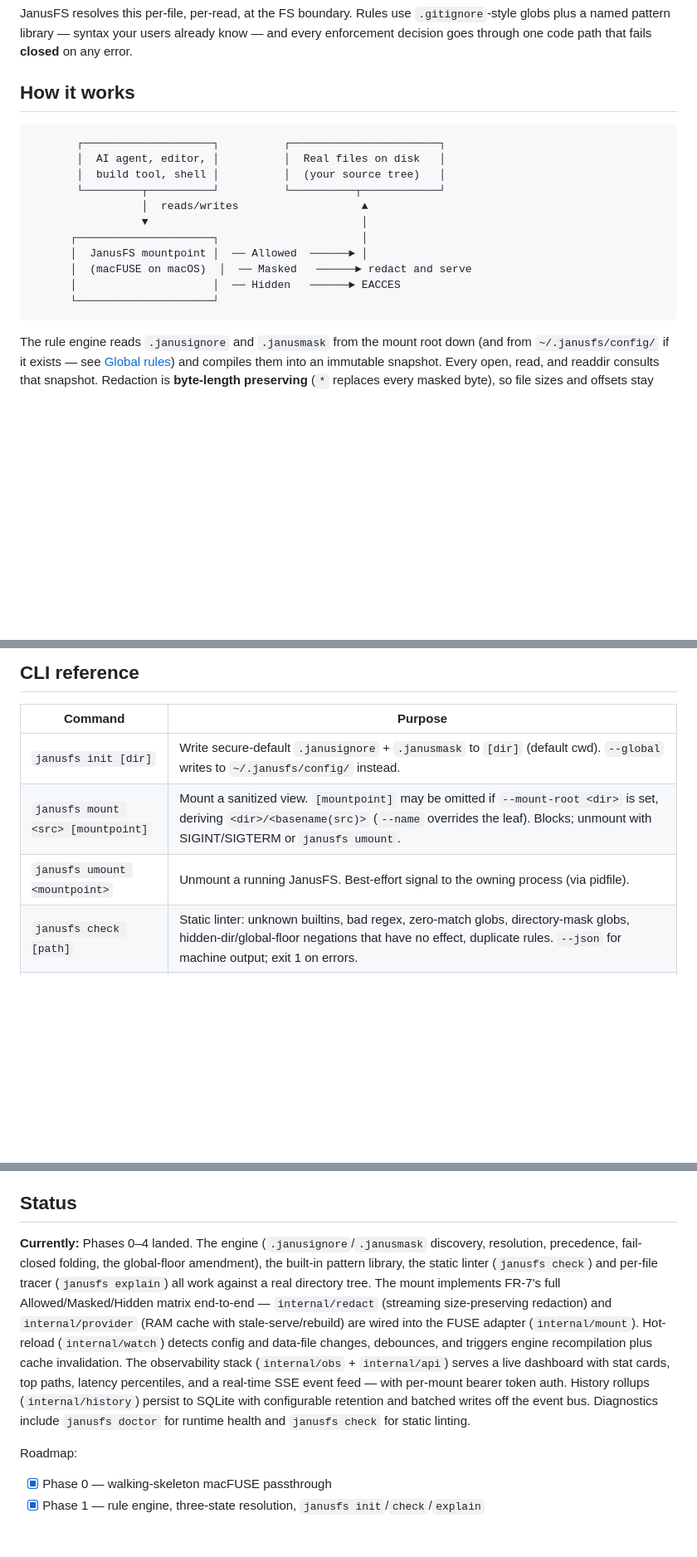
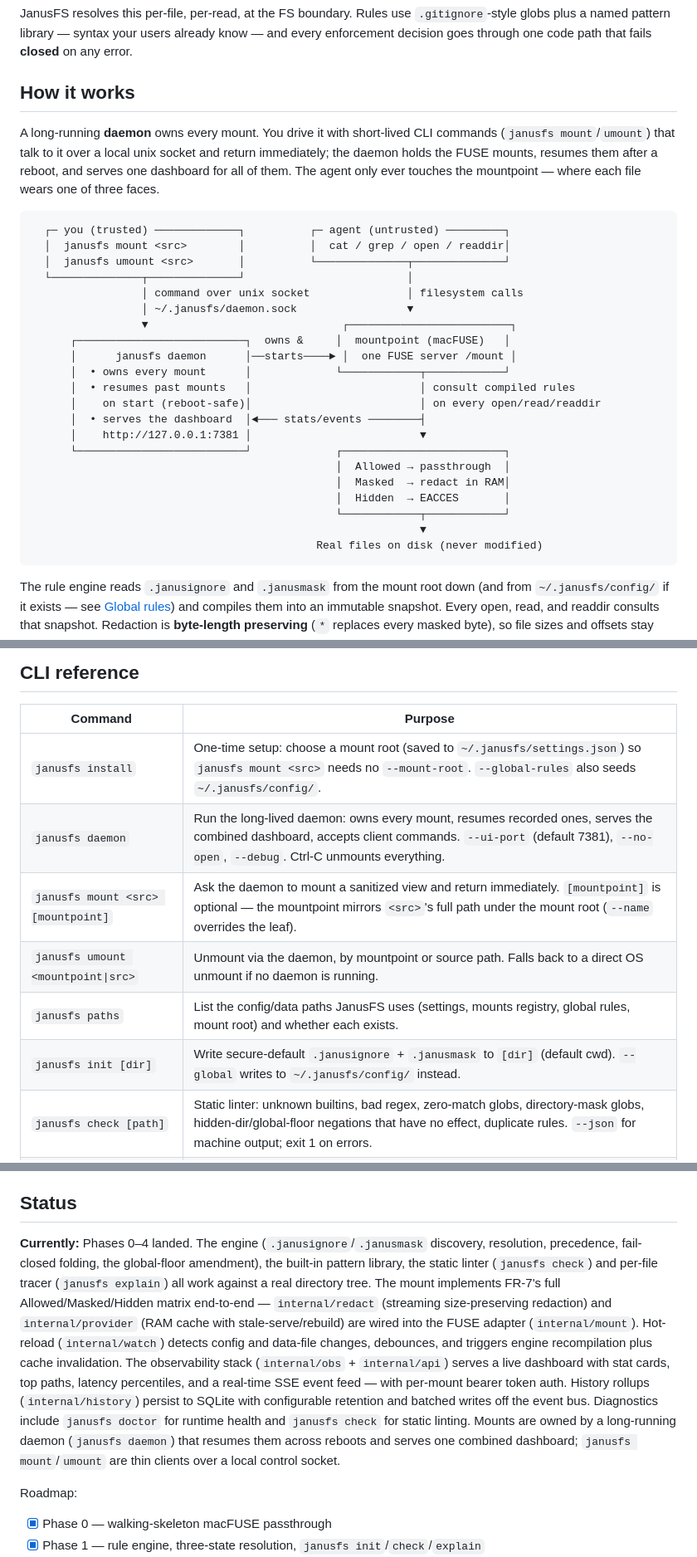
Before and after one commit to sarathsp06/janusfs, a Markdown page: README.md, 3 parts joined by grey strips. Shown at 83% size. Rendered like a GitHub page; blank space fills up the shorter version.

````diff
--- a/README.md
+++ b/README.md
@@ -44,18 +45,34 @@ JanusFS resolves this per-file, per-read, at the FS boundary. Rules use `.gitign
 
 ## How it works
 
+A long-running **daemon** owns every mount. You drive it with short-lived CLI
+commands (`janusfs mount`/`umount`) that talk to it over a local unix socket
+and return immediately; the daemon holds the FUSE mounts, resumes them after a
+reboot, and serves one dashboard for all of them. The agent only ever touches
+the mountpoint — where each file wears one of three faces.
+
 ```
-       ┌────────────────────┐          ┌───────────────────────┐
-       │  AI agent, editor, │          │  Real files on disk   │
-       │  build tool, shell │          │  (your source tree)   │
-       └─────────┬──────────┘          └──────────┬────────────┘
-                 │  reads/writes                   ▲
-                 ▼                                 │
-      ┌─────────────────────┐                      │
-      │  JanusFS mountpoint │  ── Allowed  ──────► │
-      │  (macFUSE on macOS)  │  ── Masked   ──────► redact and serve
-      │                     │  ── Hidden   ──────► EACCES
-      └─────────────────────┘
+  ┌─ you (trusted) ─────────────┐          ┌─ agent (untrusted) ─────────┐
+  │  janusfs mount <src>        │          │  cat / grep / open / readdir│
+  │  janusfs umount <src>       │          └──────────────┬──────────────┘
+  └──────────────┬──────────────┘                         │
+                 │ command over unix socket               │ filesystem calls
+                 │ ~/.janusfs/daemon.sock                 ▼
+                 ▼                              ┌─────────────────────────┐
+      ┌──────────────────────────┐  owns &     │  mountpoint (macFUSE)   │
+      │      janusfs daemon      │──starts────► │  one FUSE server /mount │
+      │  • owns every mount      │             └────────────┬────────────┘
+      │  • resumes past mounts   │                          │ consult compiled rules
+      │    on start (reboot-safe)│                          │ on every open/read/readdir
+      │  • serves the dashboard  │◄─── stats/events ────────┤
+      │    http://127.0.0.1:7381 │                          ▼
+      └──────────────────────────┘             ┌─────────────────────────┐
+                                               │  Allowed → passthrough  │
+                                               │  Masked  → redact in RAM│
+                                               │  Hidden  → EACCES       │
+                                               └────────────┬────────────┘
+                                                            ▼
+                                            Real files on disk (never modified)
 ```
 
 The rule engine reads `.janusignore` and `.janusmask` from the mount root down (and from `~/.janusfs/config/` if it exists — see [Global rules](#global-rules-machine-wide-defaults)) and compiles them into an immutable snapshot. Every open, read, and readdir consults that snapshot. Redaction is **byte-length preserving** (`*` replaces every masked byte), so file sizes and offsets stay identical — tools don't see short reads and don't get confused. Errors — parser failures, missing rules, watcher lag, anything — resolve to **Hidden**.
@@ -201,9 +255,12 @@ Reserved names — user `/regex/` cannot shadow these. Every builtin is unit-tes
 
 | Command | Purpose |
 |---------|---------|
+| `janusfs install` | One-time setup: choose a mount root (saved to `~/.janusfs/settings.json`) so `janusfs mount <src>` needs no `--mount-root`. `--global-rules` also seeds `~/.janusfs/config/`. |
+| `janusfs daemon` | Run the long-lived daemon: owns every mount, resumes recorded ones, serves the combined dashboard, accepts client commands. `--ui-port` (default 7381), `--no-open`, `--debug`. Ctrl-C unmounts everything. |
+| `janusfs mount <src> [mountpoint]` | Ask the daemon to mount a sanitized view and return immediately. `[mountpoint]` is optional — the mountpoint mirrors `<src>`'s full path under the mount root (`--name` overrides the leaf). |
+| `janusfs umount <mountpoint\|src>` | Unmount via the daemon, by mountpoint or source path. Falls back to a direct OS unmount if no daemon is running. |
+| `janusfs paths` | List the config/data paths JanusFS uses (settings, mounts registry, global rules, mount root) and whether each exists. |
 | `janusfs init [dir]` | Write secure-default `.janusignore` + `.janusmask` to `[dir]` (default cwd). `--global` writes to `~/.janusfs/config/` instead. |
-| `janusfs mount <src> [mountpoint]` | Mount a sanitized view. `[mountpoint]` may be omitted if `--mount-root <dir>` is set, deriving `<dir>/<basename(src)>` (`--name` overrides the leaf). Blocks; unmount with SIGINT/SIGTERM or `janusfs umount`. |
-| `janusfs umount <mountpoint>` | Unmount a running JanusFS. Best-effort signal to the owning process (via pidfile). |
 | `janusfs check [path]` | Static linter: unknown builtins, bad regex, zero-match globs, directory-mask globs, hidden-dir/global-floor negations that have no effect, duplicate rules. `--json` for machine output; exit 1 on errors. |
 | `janusfs explain <path>` | Trace: why does one path resolve the way it does? Prints every rule that contributed. `--json` supported; `--root` selects the mount root (default cwd). |
 | `janusfs doctor` | Runtime health: macFUSE status, active mounts, engine state, history DB stats, watcher health, cache memory. |
@@ -292,7 +349,7 @@ Amendment log for anything the spec didn't cover: **[`docs/SPEC_AMENDMENTS.md`](
 
 ## Status
 
-**Currently:** Phases 0–4 landed. The engine (`.janusignore`/`.janusmask` discovery, resolution, precedence, fail-closed folding, the global-floor amendment), the built-in pattern library, the static linter (`janusfs check`) and per-file tracer (`janusfs explain`) all work against a real directory tree. The mount implements FR-7's full Allowed/Masked/Hidden matrix end-to-end — `internal/redact` (streaming size-preserving redaction) and `internal/provider` (RAM cache with stale-serve/rebuild) are wired into the FUSE adapter (`internal/mount`). Hot-reload (`internal/watch`) detects config and data-file changes, debounces, and triggers engine recompilation plus cache invalidation. The observability stack (`internal/obs` + `internal/api`) serves a live dashboard with stat cards, top paths, latency percentiles, and a real-time SSE event feed — with per-mount bearer token auth. History rollups (`internal/history`) persist to SQLite with configurable retention and batched writes off the event bus. Diagnostics include `janusfs doctor` for runtime health and `janusfs check` for static linting.
+**Currently:** Phases 0–4 landed. The engine (`.janusignore`/`.janusmask` discovery, resolution, precedence, fail-closed folding, the global-floor amendment), the built-in pattern library, the static linter (`janusfs check`) and per-file tracer (`janusfs explain`) all work against a real directory tree. The mount implements FR-7's full Allowed/Masked/Hidden matrix end-to-end — `internal/redact` (streaming size-preserving redaction) and `internal/provider` (RAM cache with stale-serve/rebuild) are wired into the FUSE adapter (`internal/mount`). Hot-reload (`internal/watch`) detects config and data-file changes, debounces, and triggers engine recompilation plus cache invalidation. The observability stack (`internal/obs` + `internal/api`) serves a live dashboard with stat cards, top paths, latency percentiles, and a real-time SSE event feed — with per-mount bearer token auth. History rollups (`internal/history`) persist to SQLite with configurable retention and batched writes off the event bus. Diagnostics include `janusfs doctor` for runtime health and `janusfs check` for static linting. Mounts are owned by a long-running daemon (`janusfs daemon`) that resumes them across reboots and serves one combined dashboard; `janusfs mount`/`umount` are thin clients over a local control socket.
 
 Roadmap:
 
````
Also changed, not shown: other parts of README.md (+48 -10 lines).
